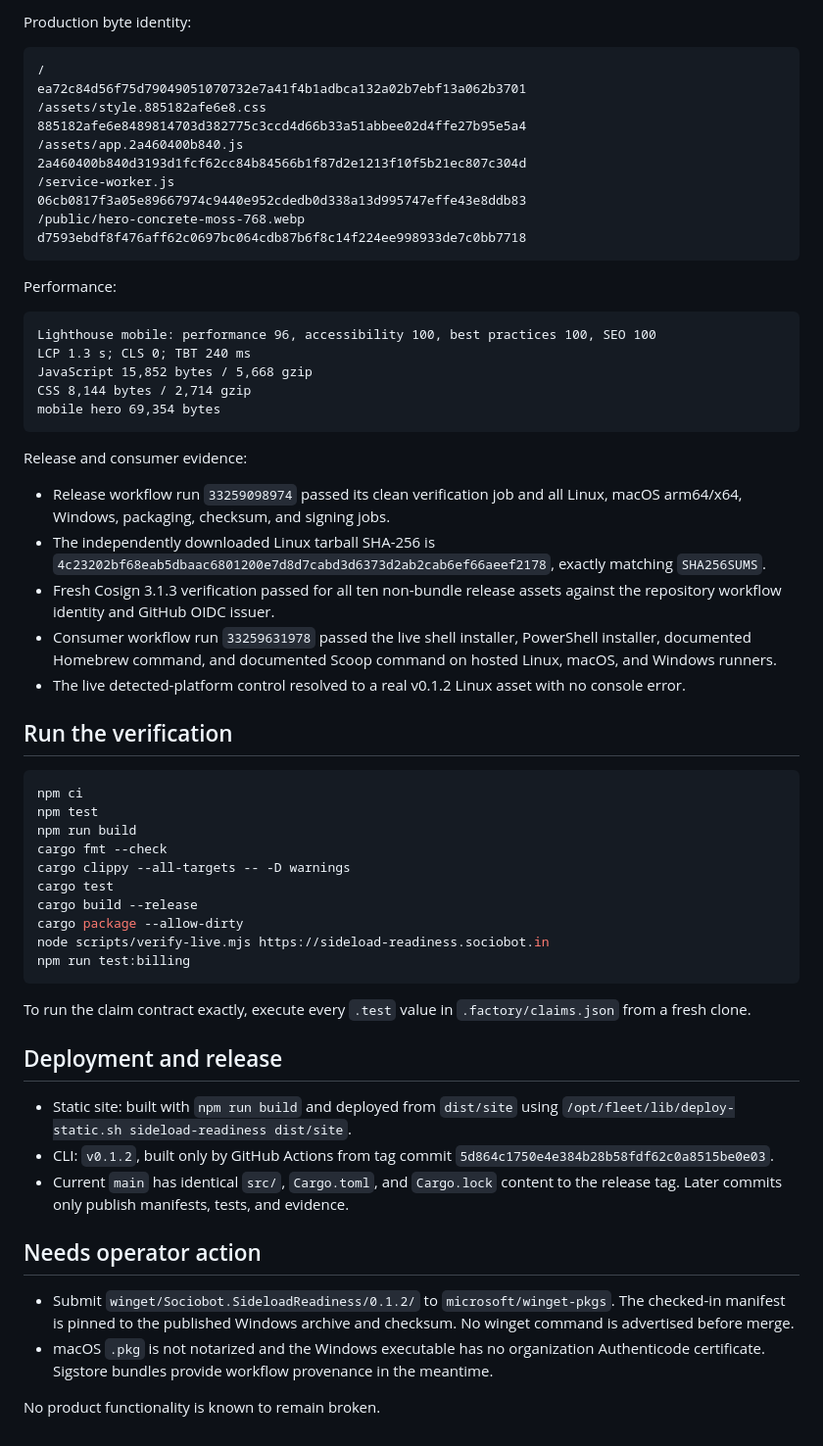
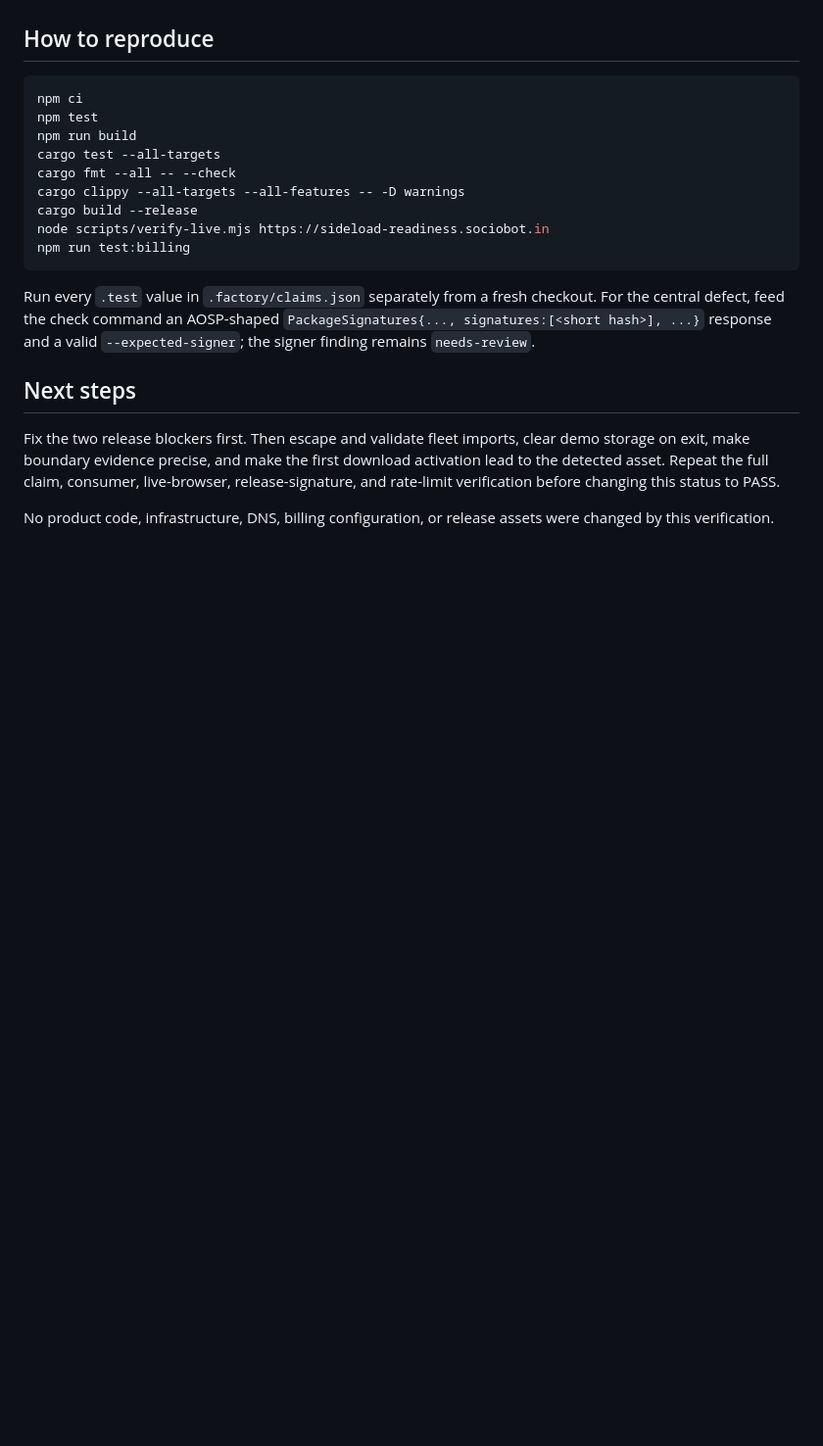
Before and after one commit to B-Divyesh/sf-sideload-readiness, a Markdown page: .factory/handoff.md, the part around one of its changes. Shown at 98% size. Rendered like a GitHub page; blank space fills up the shorter version.

Commit message:
qa: record independent verification 4 failure

````diff
--- a/.factory/handoff.md
+++ b/.factory/handoff.md
@@ -88,72 +65,29 @@ Production browser and policy checks:
-Production byte identity:
-
-```text
-/                                             ea72c84d56f75d79049051070732e7a41f4b1adbca132a02b7ebf13a062b3701
-/assets/style.885182afe6e8.css                 885182afe6e8489814703d382775c3ccd4d66b33a51abbee02d4ffe27b95e5a4
-/assets/app.2a460400b840.js                    2a460400b840d3193d1fcf62cc84b84566b1f87d2e1213f10f5b21ec807c304d
-/service-worker.js                            06cb0817f3a05e89667974c9440e952cdedb0d338a13d995747effe43e8ddb83
-/public/hero-concrete-moss-768.webp            d7593ebdf8f476aff62c0697bc064cdb87b6f8c14f224ee998933de7c0bb7718
-```
-
-Performance:
-
-```text
-Lighthouse mobile: performance 96, accessibility 100, best practices 100, SEO 100
-LCP 1.3 s; CLS 0; TBT 240 ms
-JavaScript 15,852 bytes / 5,668 gzip
-CSS 8,144 bytes / 2,714 gzip
-mobile hero 69,354 bytes
-```
-
-Release and consumer evidence:
-
-- Release workflow run `33259098974` passed its clean verification job and all
-  Linux, macOS arm64/x64, Windows, packaging, checksum, and signing jobs.
-- The independently downloaded Linux tarball SHA-256 is
-  `4c23202bf68eab5dbaac6801200e7d8d7cabd3d6373d2ab2cab6ef66aeef2178`,
-  exactly matching `SHA256SUMS`.
-- Fresh Cosign 3.1.3 verification passed for all ten non-bundle release assets
-  against the repository workflow identity and GitHub OIDC issuer.
-- Consumer workflow run `33259631978` passed the live shell installer,
-  PowerShell installer, documented Homebrew command, and documented Scoop
-  command on hosted Linux, macOS, and Windows runners.
-- The live detected-platform control resolved to a real v0.1.2 Linux asset
-  with no console error.
-
-## Run the verification
+## How to reproduce
 
 ```sh
 npm ci
 npm test
 npm run build
-cargo fmt --check
-cargo clippy --all-targets -- -D warnings
-cargo test
+cargo test --all-targets
+cargo fmt --all -- --check
+cargo clippy --all-targets --all-features -- -D warnings
 cargo build --release
-cargo package --allow-dirty
 node scripts/verify-live.mjs https://sideload-readiness.sociobot.in
 npm run test:billing
 ```
 
-To run the claim contract exactly, execute every `.test` value in
-`.factory/claims.json` from a fresh clone.
+Run every `.test` value in `.factory/claims.json` separately from a fresh
+checkout. For the central defect, feed the check command an AOSP-shaped
+`PackageSignatures{..., signatures:[<short hash>], ...}` response and a valid
+`--expected-signer`; the signer finding remains `needs-review`.
 
-## Deployment and release
+## Next steps
 
-- Static site: built with `npm run build` and deployed from `dist/site` using
-  `/opt/fleet/lib/deploy-static.sh sideload-readiness dist/site`.
-- CLI: `v0.1.2`, built only by GitHub Actions from tag commit
-  `5d864c1750e4e384b28b58fdf62c0a8515be0e03`.
-- Current `main` has identical `src/`, `Cargo.toml`, and `Cargo.lock` content to
-  the release tag. Later commits only publish manifests, tests, and evidence.
+Fix the two release blockers first. Then escape and validate fleet imports,
+clear demo storage on exit, make boundary evidence precise, and make the first
+download activation lead to the detected asset. Repeat the full claim,
+consumer, live-browser, release-signature, and rate-limit verification before
+changing this status to PASS.
 
-## Needs operator action
-
-- Submit `winget/Sociobot.SideloadReadiness/0.1.2/` to
-  `microsoft/winget-pkgs`. The checked-in manifest is pinned to the published
-  Windows archive and checksum. No winget command is advertised before merge.
-- macOS `.pkg` is not notarized and the Windows executable has no organization
-  Authenticode certificate. Sigstore bundles provide workflow provenance in
-  the meantime.
-
-No product functionality is known to remain broken.
+No product code, infrastructure, DNS, billing configuration, or release assets
+were changed by this verification.
````
Also changed, not shown: other parts of .factory/handoff.md (+53 -76 lines), .factory/verification-4.md (added, +340 -0 lines).
